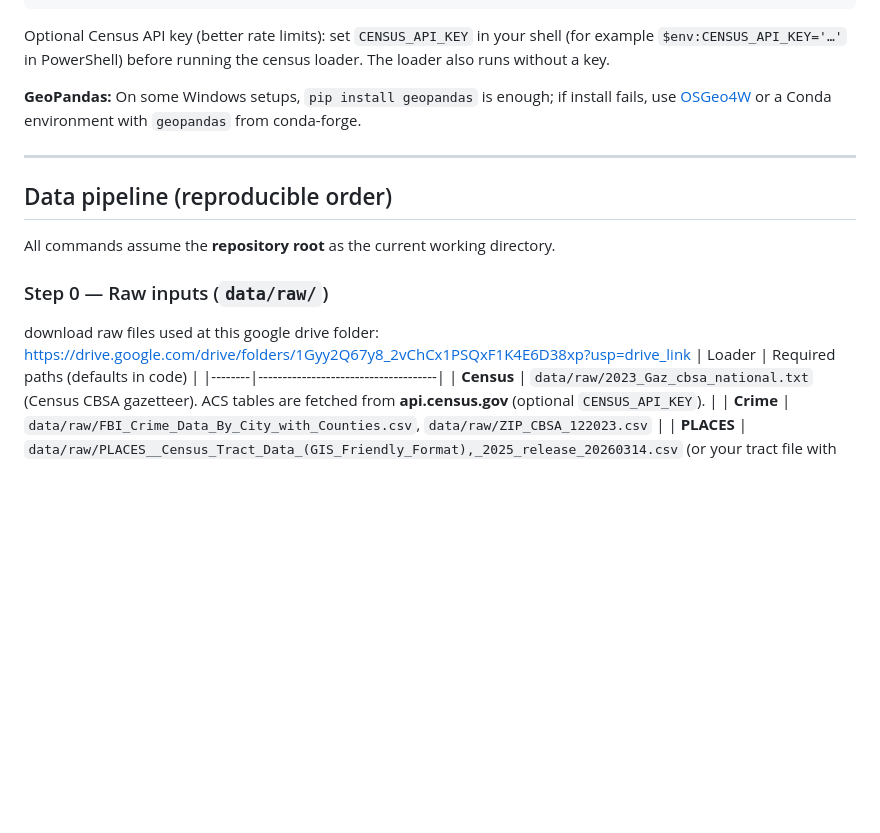
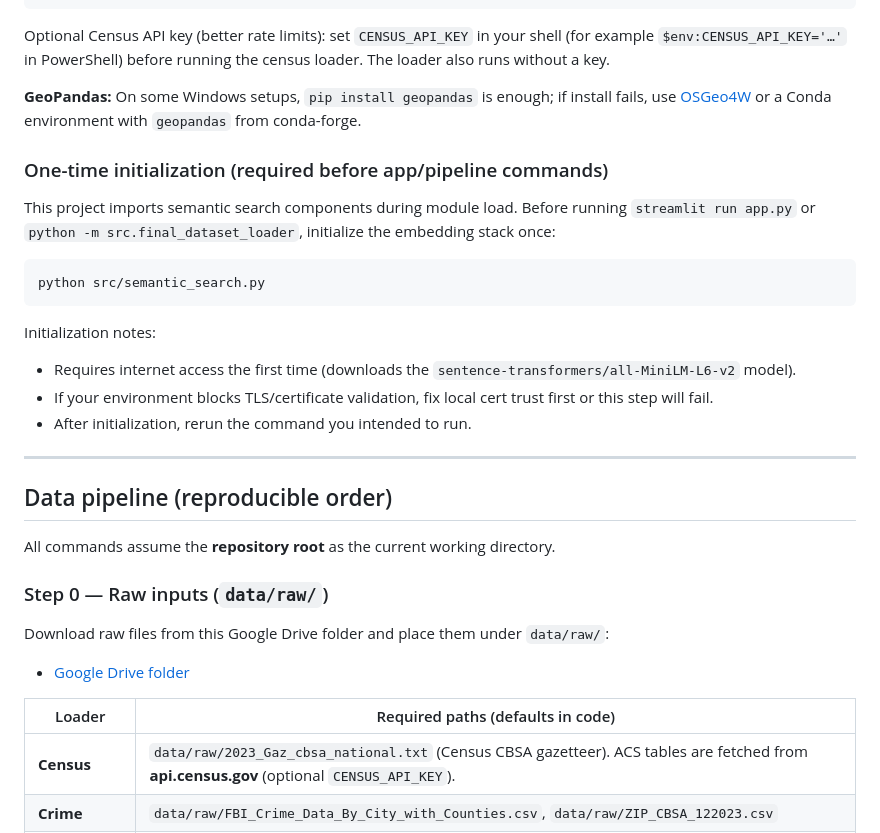
Before and after one commit to andem-divya/movesmart, a Markdown page: README.md, the part around one of its changes. Rendered like a GitHub page; blank space fills up the shorter version.

````diff
--- a/README.md
+++ b/README.md
@@ -92,6 +127,19 @@ Optional Census API key (better rate limits): set `CENSUS_API_KEY` in your shell
 
 **GeoPandas:** On some Windows setups, `pip install geopandas` is enough; if install fails, use [OSGeo4W](https://trac.osgeo.org/osgeo4w/) or a Conda environment with `geopandas` from conda-forge.
 
+### One-time initialization (required before app/pipeline commands)
+
+This project imports semantic search components during module load. Before running `streamlit run app.py` or `python -m src.final_dataset_loader`, initialize the embedding stack once:
+
+```powershell
+python src/semantic_search.py
+```
+
+Initialization notes:
+- Requires internet access the first time (downloads the `sentence-transformers/all-MiniLM-L6-v2` model).
+- If your environment blocks TLS/certificate validation, fix local cert trust first or this step will fail.
+- After initialization, rerun the command you intended to run.
+
 ---
 
 ## Data pipeline (reproducible order)
@@ -99,7 +147,10 @@ Optional Census API key (better rate limits): set `CENSUS_API_KEY` in your shell
 All commands assume the **repository root** as the current working directory.
 
 ### Step 0 — Raw inputs (`data/raw/`)
-download raw files used at this google drive folder: https://drive.google.com/drive/folders/1Gyy2Q67y8_2vChCx1PSQxF1K4E6D38xp?usp=drive_link
+
+Download raw files from this Google Drive folder and place them under `data/raw/`:
+- [Google Drive folder](https://drive.google.com/drive/folders/1Gyy2Q67y8_2vChCx1PSQxF1K4E6D38xp?usp=drive_link)
+
 | Loader | Required paths (defaults in code) |
 |--------|-------------------------------------|
 | **Census** | `data/raw/2023_Gaz_cbsa_national.txt` (Census CBSA gazetteer). ACS tables are fetched from **api.census.gov** (optional `CENSUS_API_KEY`). |
````
Also changed, not shown: other parts of README.md (+59 -27 lines).
